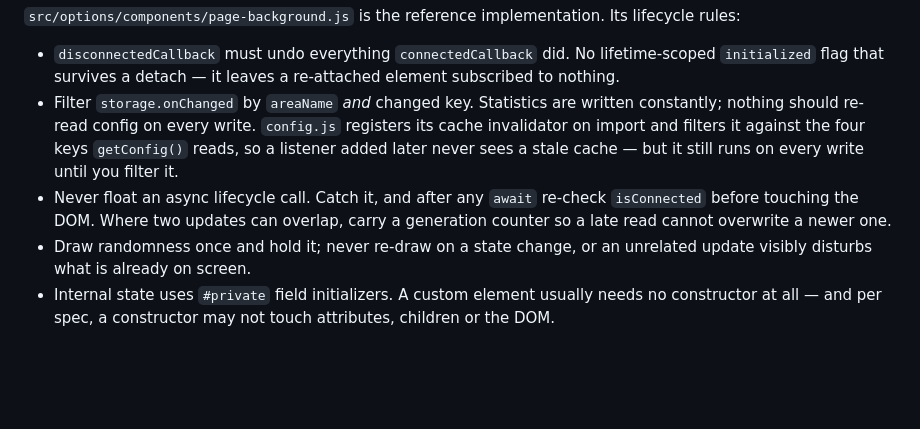
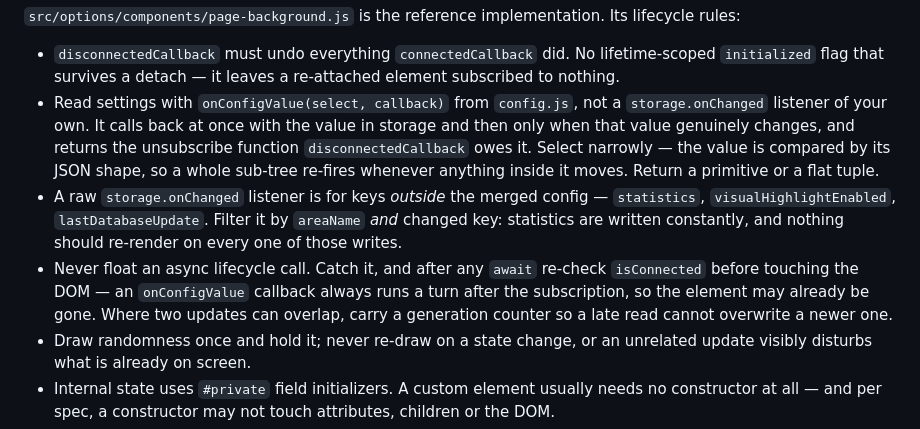
Before and after one commit to Klikkikuri/paatti, a Markdown page: AGENTS.md, the part around the change. Drawn GitHub-style; blank space fills up the shorter version.

Commit message:
docs: replace the storage listener rules with onConfigValue
Assisted-by: Claude Opus 5

```diff
--- a/AGENTS.md
+++ b/AGENTS.md
@@ -103,11 +103,15 @@ This project uses web components, which usually use a combination of methods to
 
 - `disconnectedCallback` must undo everything `connectedCallback` did. No lifetime-scoped `initialized` flag that
   survives a detach — it leaves a re-attached element subscribed to nothing.
-- Filter `storage.onChanged` by `areaName` *and* changed key. Statistics are written constantly; nothing should
-  re-read config on every write. `config.js` registers its cache invalidator on import and filters it against the
-  four keys `getConfig()` reads, so a listener added later never sees a stale cache — but it still runs on every
-  write until you filter it.
-- Never float an async lifecycle call. Catch it, and after any `await` re-check `isConnected` before touching the DOM.
+- Read settings with `onConfigValue(select, callback)` from `config.js`, not a `storage.onChanged` listener of your
+  own. It calls back at once with the value in storage and then only when that value genuinely changes, and returns
+  the unsubscribe function `disconnectedCallback` owes it. Select narrowly — the value is compared by its JSON
+  shape, so a whole sub-tree re-fires whenever anything inside it moves. Return a primitive or a flat tuple.
+- A raw `storage.onChanged` listener is for keys *outside* the merged config — `statistics`,
+  `visualHighlightEnabled`, `lastDatabaseUpdate`. Filter it by `areaName` *and* changed key: statistics are written
+  constantly, and nothing should re-render on every one of those writes.
+- Never float an async lifecycle call. Catch it, and after any `await` re-check `isConnected` before touching the DOM
+  — an `onConfigValue` callback always runs a turn after the subscription, so the element may already be gone.
   Where two updates can overlap, carry a generation counter so a late read cannot overwrite a newer one.
 - Draw randomness once and hold it; never re-draw on a state change, or an unrelated update visibly disturbs what is
   already on screen.
```
Also changed, not shown: TODO.md (added, +17 -0 lines).
